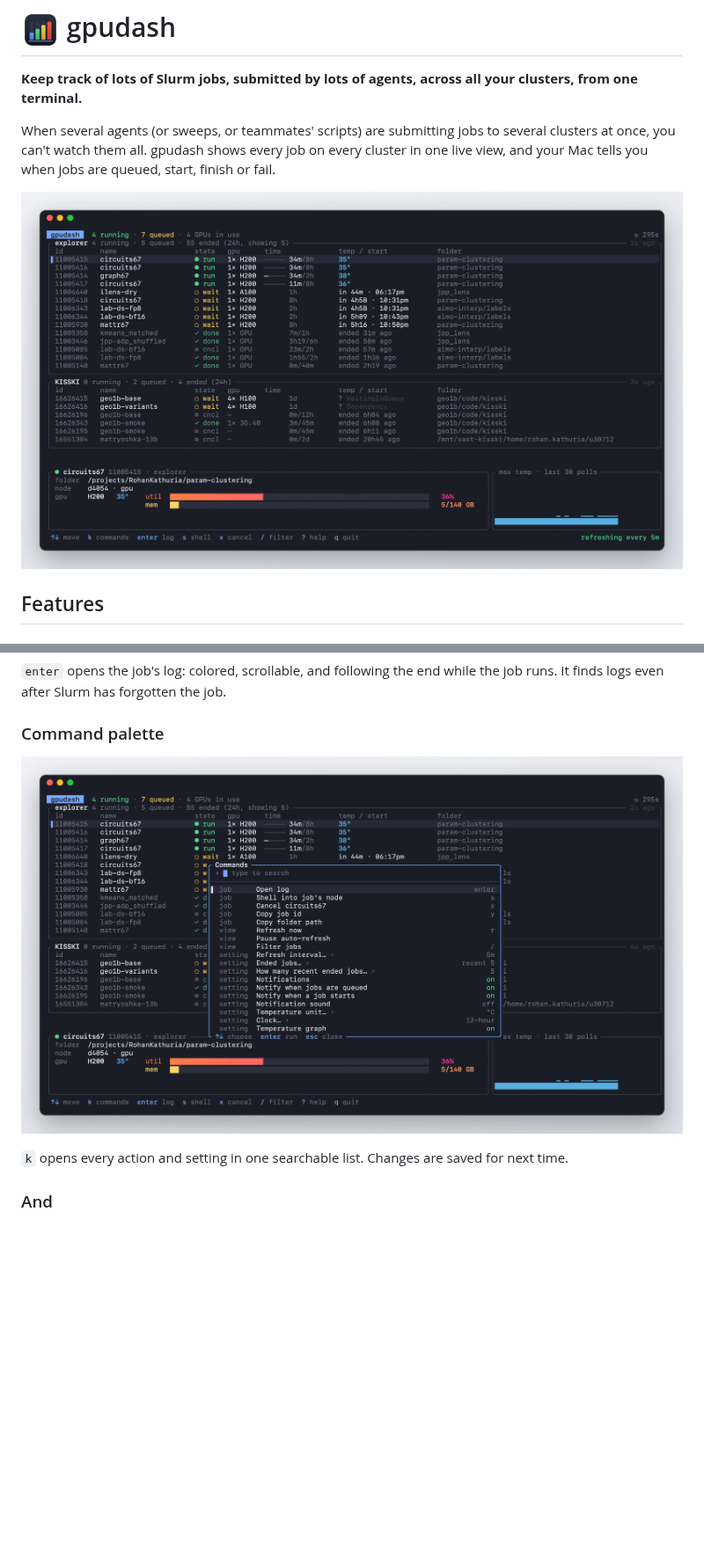
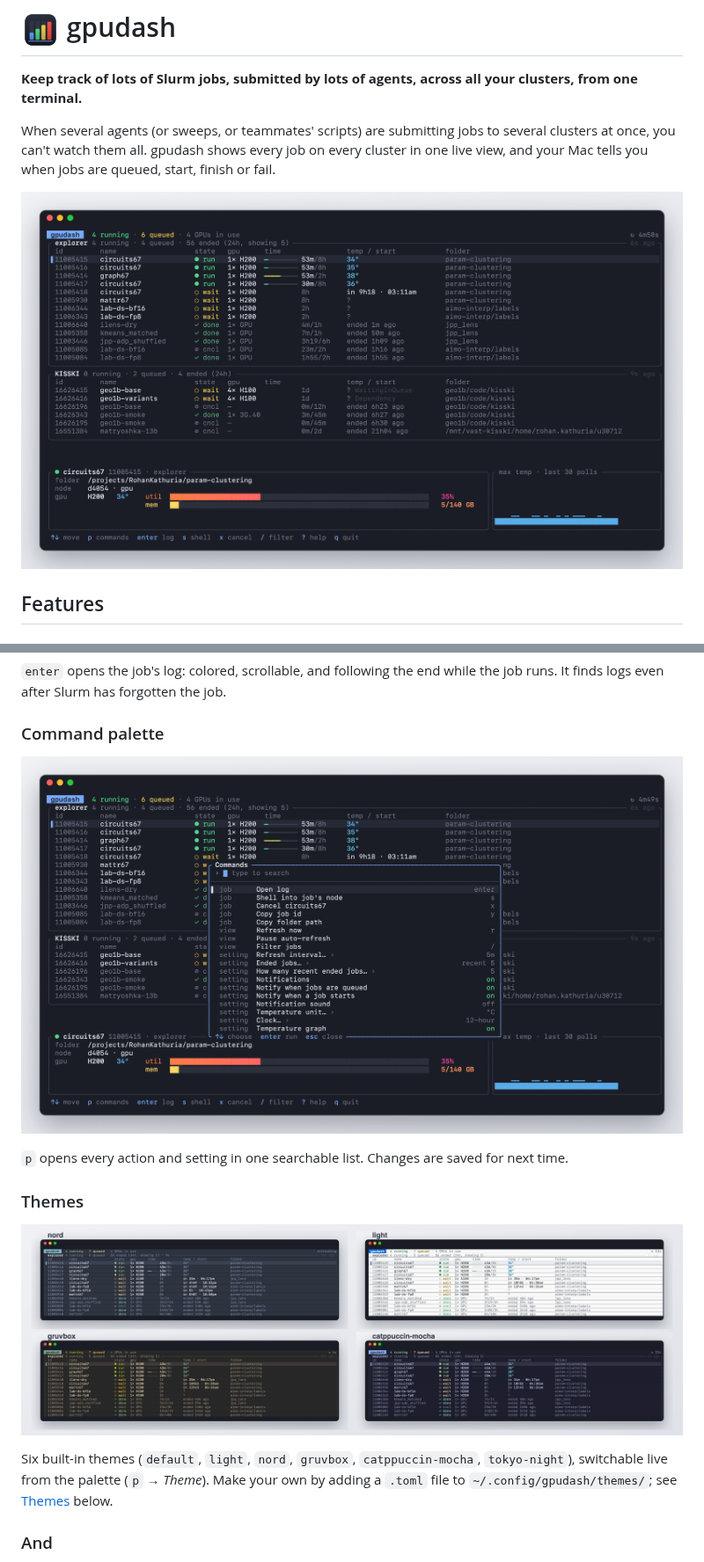
Before and after one commit to Jac-Zac/gpudash, a Markdown page: README.md, 2 parts joined by grey strips. Shown at 88% size. GitHub-like rendering; pictures changed too: assets/screenshots/main.png, assets/screenshots/palette.png, assets/screenshots/themes.png (added); blank space fills up the shorter version.

```diff
--- a/README.md
+++ b/README.md
@@ -42,7 +42,15 @@ It finds logs even after Slurm has forgotten the job.
 
 ![the command palette](assets/screenshots/palette.png)
 
-`k` opens every action and setting in one searchable list. Changes are saved for next time.
+`p` opens every action and setting in one searchable list. Changes are saved for next time.
+
+### Themes
+
+![four of the built-in themes](assets/screenshots/themes.png)
+
+Six built-in themes (`default`, `light`, `nord`, `gruvbox`, `catppuccin-mocha`,
+`tokyo-night`), switchable live from the palette (`p` → *Theme*). Make your own by adding a
+`.toml` file to `~/.config/gpudash/themes/`; see [Themes](#making-a-theme) below.
 
 ### And
 
```
Also changed, not shown: other parts of README.md (+31 -5 lines), assets/screenshots/detail.png, 14 other files.
